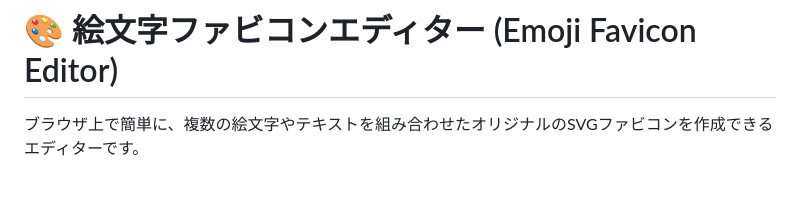
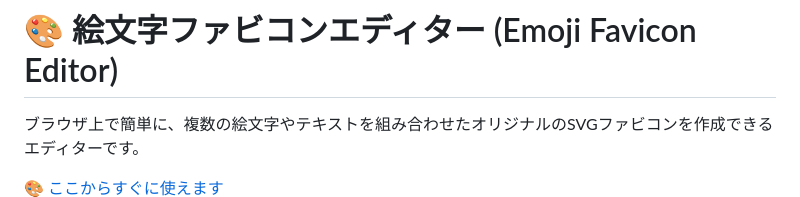
Before and after one commit to yofumin/emoji-favicon-editor, a Markdown page: README.md, the part around the change. Rendered like a GitHub page.

```diff
--- a/README.md
+++ b/README.md
@@ -2,6 +2,7 @@
 
 ブラウザ上で簡単に、複数の絵文字やテキストを組み合わせたオリジナルのSVGファビコンを作成できるエディターです。
 
+[🎨 ここからすぐに使えます](https://yofumin.github.io/emoji-favicon-editor/)
 ![絵文字ファビコンエディターのスクリーンショット](screenshot.jpg)
 
 ## ✨ SVGファビコンの特徴
```
